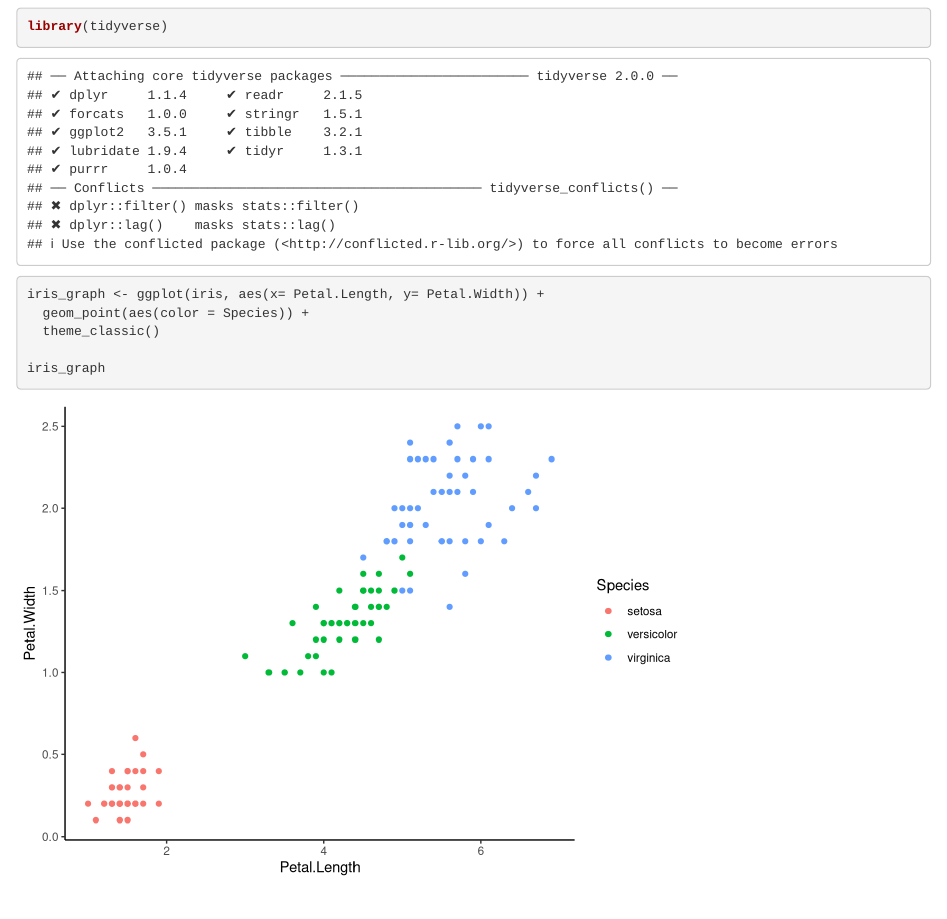
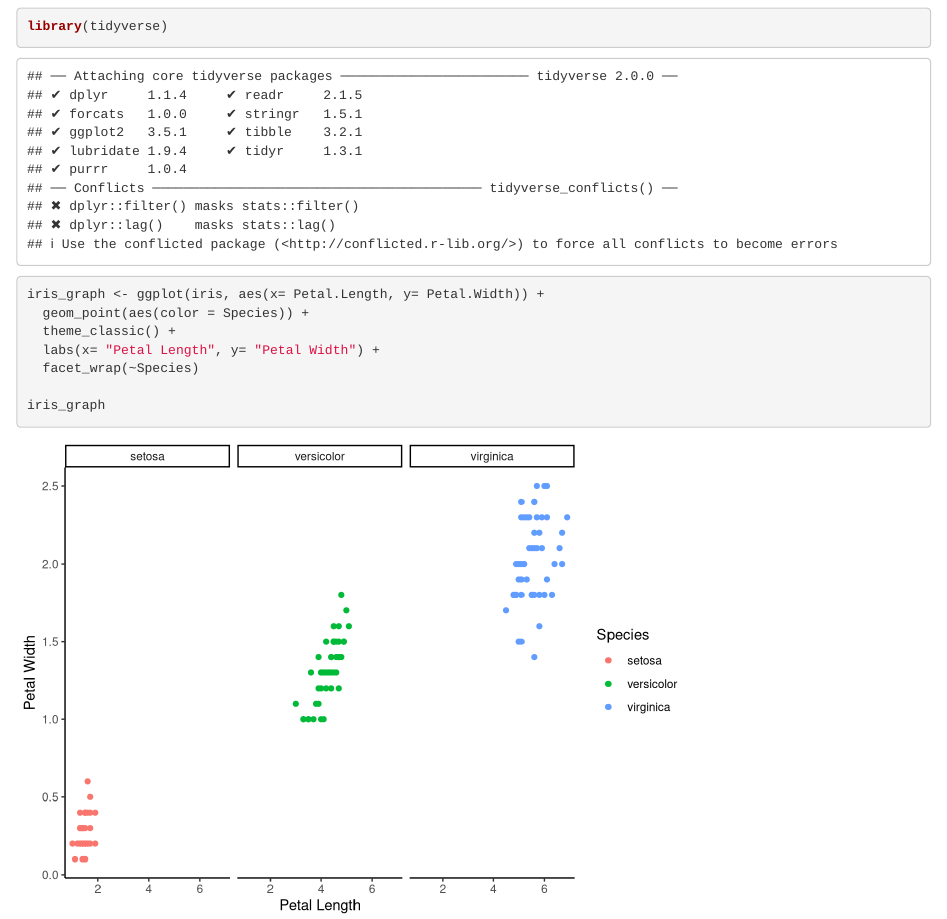
Before and after one commit to robertallenheim/iris-graphs-robert, an R Markdown document (lab-7-iris-Robert.Rmd): the page in a window 1100 px wide, from 120 px down. Rendered offline with R 4.5, knitr and Pandoc, with nearby package versions.

Commit message:
Updated axis labels for iris graph- Robert

```diff
--- a/lab-7-iris-Robert.Rmd
+++ b/lab-7-iris-Robert.Rmd
@@ -18,7 +18,9 @@ library(tidyverse)
 
 iris_graph <- ggplot(iris, aes(x= Petal.Length, y= Petal.Width)) +
   geom_point(aes(color = Species)) +
-  theme_classic()
+  theme_classic() +
+  labs(x= "Petal Length", y= "Petal Width") +
+  facet_wrap(~Species)
 
 iris_graph
 
```
